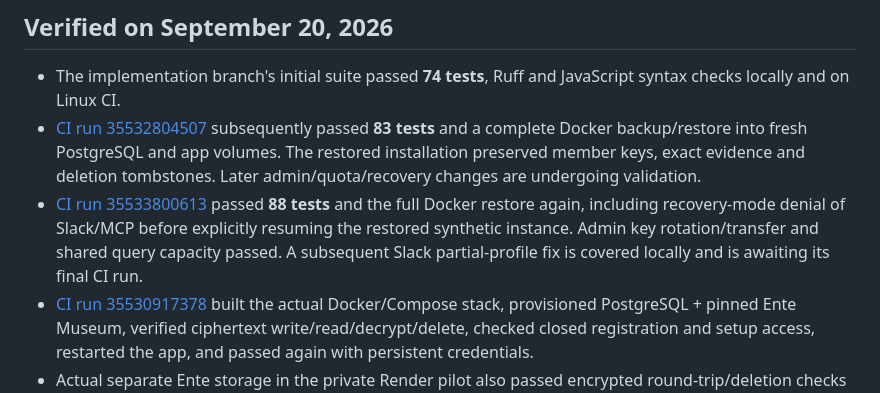
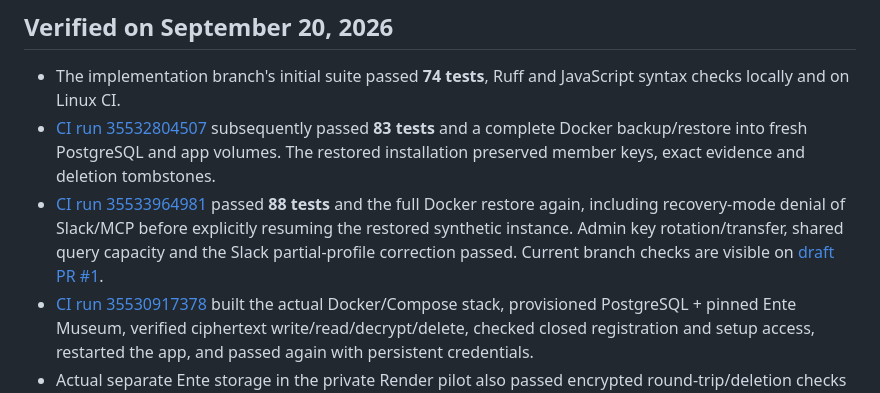
Before and after one commit to BerriAI/litellm-memory, a Markdown page: docs/release-checklist.md, the part around the change. Drawn GitHub-style.

Commit message:
Record final source validation and restore evidence

```diff
--- a/docs/release-checklist.md
+++ b/docs/release-checklist.md
@@ -5,8 +5,8 @@ This file distinguishes implementation from verified deployment. It is not a cla
 ## Verified on September 20, 2026
 
 - The implementation branch's initial suite passed **74 tests**, Ruff and JavaScript syntax checks locally and on Linux CI.
-- [CI run 35532804507](https://github.com/moe-berri/litemem/actions/runs/35532804507) subsequently passed **83 tests** and a complete Docker backup/restore into fresh PostgreSQL and app volumes. The restored installation preserved member keys, exact evidence and deletion tombstones. Later admin/quota/recovery changes are undergoing validation.
-- [CI run 35533800613](https://github.com/moe-berri/litemem/actions/runs/35533800613) passed **88 tests** and the full Docker restore again, including recovery-mode denial of Slack/MCP before explicitly resuming the restored synthetic instance. Admin key rotation/transfer and shared query capacity passed. A subsequent Slack partial-profile fix is covered locally and is awaiting its final CI run.
+- [CI run 35532804507](https://github.com/moe-berri/litemem/actions/runs/35532804507) subsequently passed **83 tests** and a complete Docker backup/restore into fresh PostgreSQL and app volumes. The restored installation preserved member keys, exact evidence and deletion tombstones.
+- [CI run 35533964981](https://github.com/moe-berri/litemem/actions/runs/35533964981) passed **88 tests** and the full Docker restore again, including recovery-mode denial of Slack/MCP before explicitly resuming the restored synthetic instance. Admin key rotation/transfer, shared query capacity and the Slack partial-profile correction passed. Current branch checks are visible on [draft PR #1](https://github.com/moe-berri/litemem/pull/1).
 - [CI run 35530917378](https://github.com/moe-berri/litemem/actions/runs/35530917378) built the actual Docker/Compose stack, provisioned PostgreSQL + pinned Ente Museum, verified ciphertext write/read/decrypt/delete, checked closed registration and setup access, restarted the app, and passed again with persistent credentials.
 - Actual separate Ente storage in the private Render pilot also passed encrypted round-trip/deletion checks after bootstrap registration was disabled. The old hosted app remains the running entry point.
 - The real MCP Python SDK connected to the new ASGI service, recorded/searched/read owned evidence and denied cross-account reads and revoked tokens.
```
